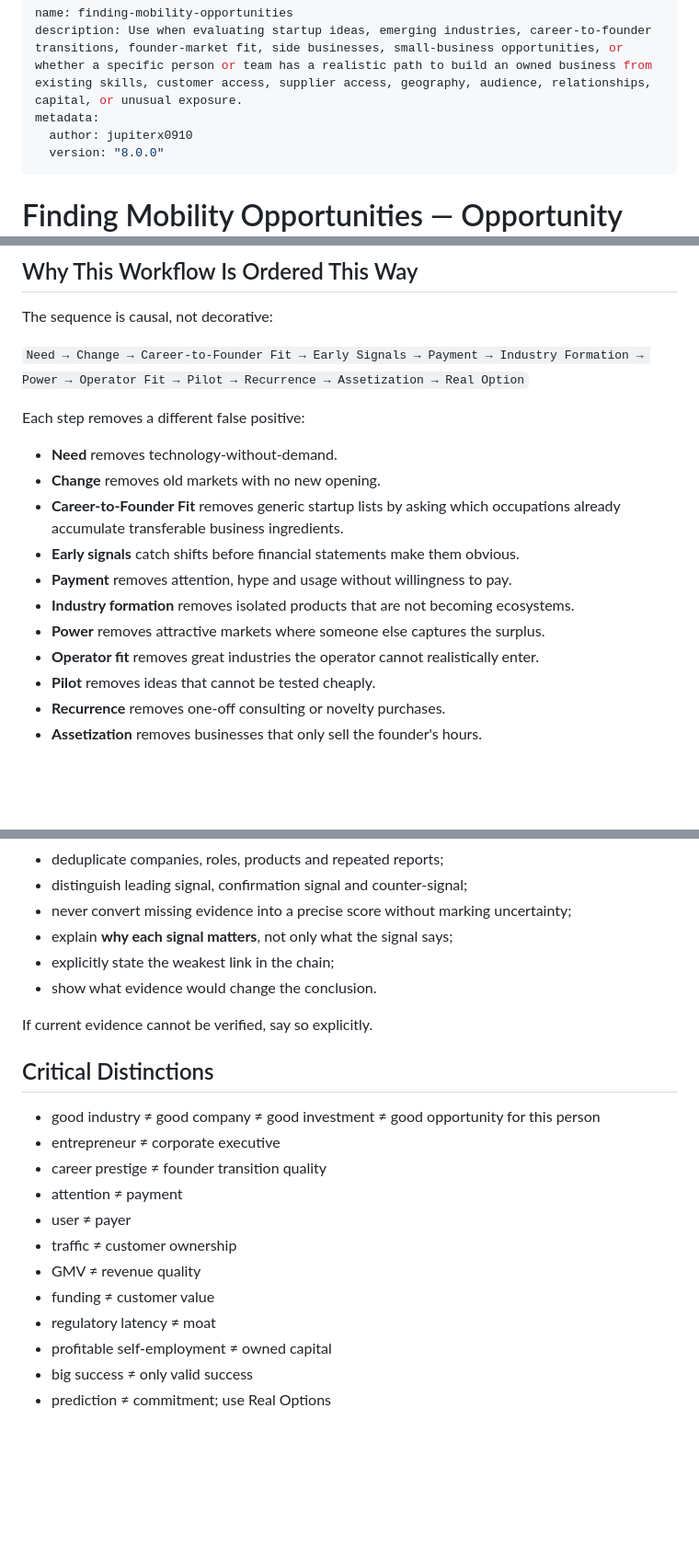
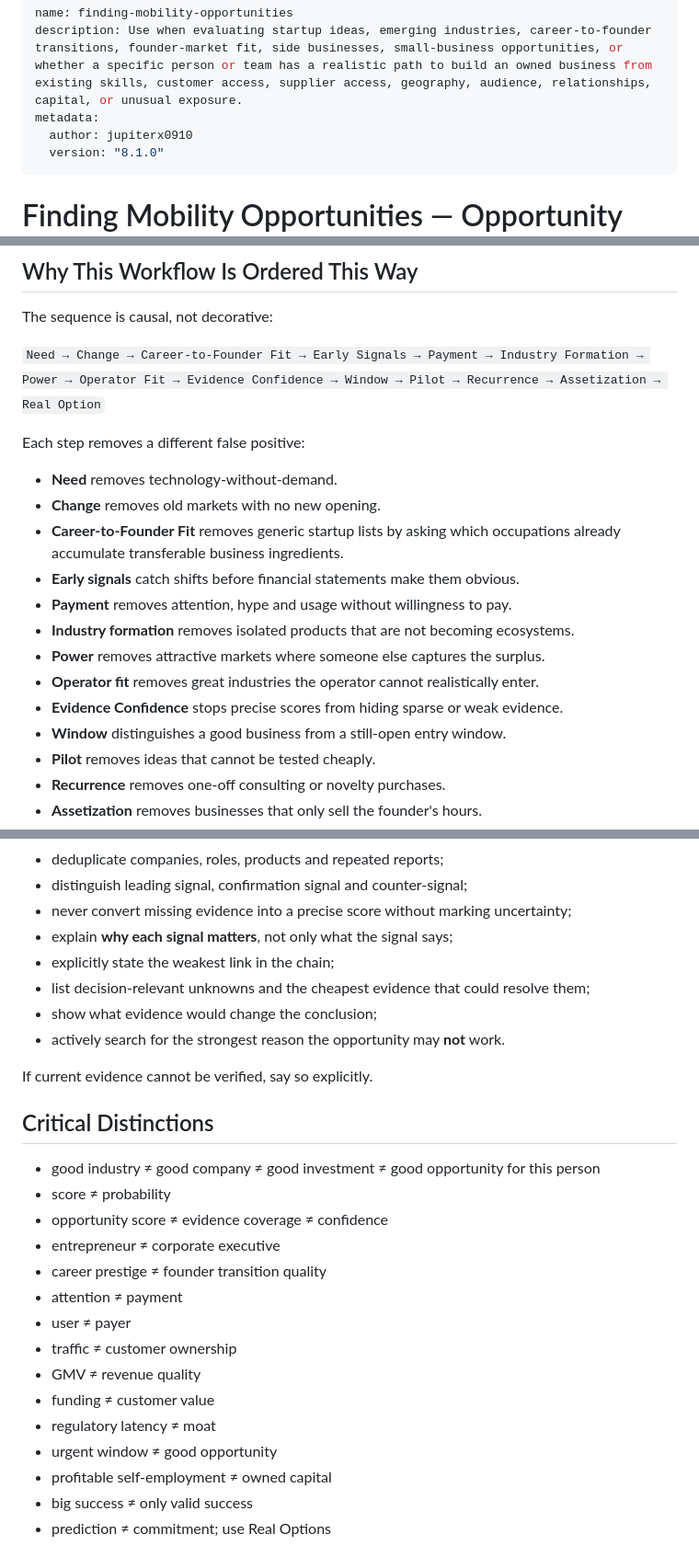
Before and after one commit to jupiterx0910/finding-mobility-opportunities, a Markdown page: SKILL.md, 3 parts joined by grey strips. Shown at 92% size. GitHub-like rendering; blank space fills up the shorter version.

```diff
--- a/SKILL.md
+++ b/SKILL.md
@@ -3,7 +3,7 @@ name: finding-mobility-opportunities
 description: Use when evaluating startup ideas, emerging industries, career-to-founder transitions, founder-market fit, side businesses, small-business opportunities, or whether a specific person or team has a realistic path to build an owned business from existing skills, customer access, supplier access, geography, audience, relationships, capital, or unusual exposure.
 metadata:
   author: jupiterx0910
-  version: "8.0.0"
+  version: "8.1.0"
 ---
 
 # Finding Mobility Opportunities — Opportunity Radar
@@ -36,7 +36,7 @@ Private context may help answer the current user privately, but it is not public
 
 The sequence is causal, not decorative:
 
-`Need → Change → Career-to-Founder Fit → Early Signals → Payment → Industry Formation → Power → Operator Fit → Pilot → Recurrence → Assetization → Real Option`
+`Need → Change → Career-to-Founder Fit → Early Signals → Payment → Industry Formation → Power → Operator Fit → Evidence Confidence → Window → Pilot → Recurrence → Assetization → Real Option`
 
 Each step removes a different false positive:
 
@@ -48,6 +48,8 @@ Each step removes a different false positive:
 - **Industry formation** removes isolated products that are not becoming ecosystems.
 - **Power** removes attractive markets where someone else captures the surplus.
 - **Operator fit** removes great industries the operator cannot realistically enter.
+- **Evidence Confidence** stops precise scores from hiding sparse or weak evidence.
+- **Window** distinguishes a good business from a still-open entry window.
 - **Pilot** removes ideas that cannot be tested cheaply.
 - **Recurrence** removes one-off consulting or novelty purchases.
 - **Assetization** removes businesses that only sell the founder's hours.
@@ -102,13 +107,17 @@ For current-market analysis:
 - never convert missing evidence into a precise score without marking uncertainty;
 - explain **why each signal matters**, not only what the signal says;
 - explicitly state the weakest link in the chain;
-- show what evidence would change the conclusion.
+- list decision-relevant unknowns and the cheapest evidence that could resolve them;
+- show what evidence would change the conclusion;
+- actively search for the strongest reason the opportunity may **not** work.
 
 If current evidence cannot be verified, say so explicitly.
 
 ## Critical Distinctions
 
 - good industry ≠ good company ≠ good investment ≠ good opportunity for this person
+- score ≠ probability
+- opportunity score ≠ evidence coverage ≠ confidence
 - entrepreneur ≠ corporate executive
 - career prestige ≠ founder transition quality
 - attention ≠ payment
@@ -117,6 +126,7 @@ If current evidence cannot be verified, say so explicitly.
 - GMV ≠ revenue quality
 - funding ≠ customer value
 - regulatory latency ≠ moat
+- urgent window ≠ good opportunity
 - profitable self-employment ≠ owned capital
 - big success ≠ only valid success
 - prediction ≠ commitment; use Real Options
```
Also changed, not shown: other parts of SKILL.md (+22 -14 lines).
